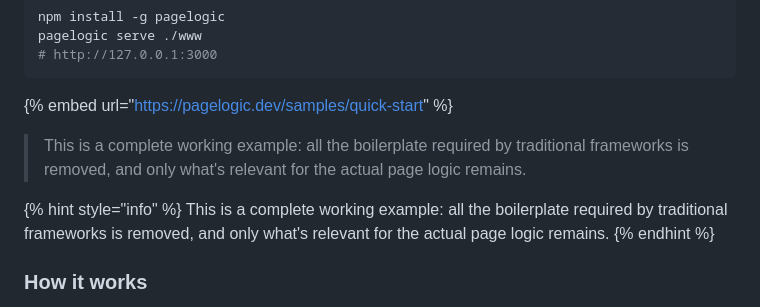
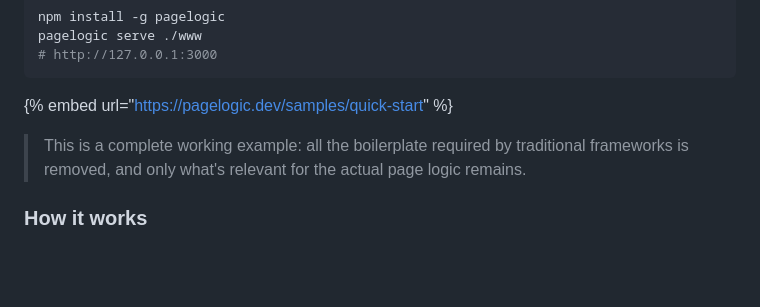
Before and after one commit to fcapolini/pagelogic-docs, a Markdown page: docs/README.md, the part around the change. Drawn GitHub-style; blank space fills up the shorter version.

Commit message:
GITBOOK-11: No subject

```diff
--- a/docs/README.md
+++ b/docs/README.md
@@ -42,10 +42,6 @@ pagelogic serve ./www
 
 > This is a complete working example: all the boilerplate required by traditional frameworks is removed, and only what's relevant for the actual page logic remains.
 
-{% hint style="info" %}
-This is a complete working example: all the boilerplate required by traditional frameworks is removed, and only what's relevant for the actual page logic remains.
-{% endhint %}
-
 ### How it works
 
 * Because it declares logic values, `<button>` has its own scope, which includes the property `count`.
```
